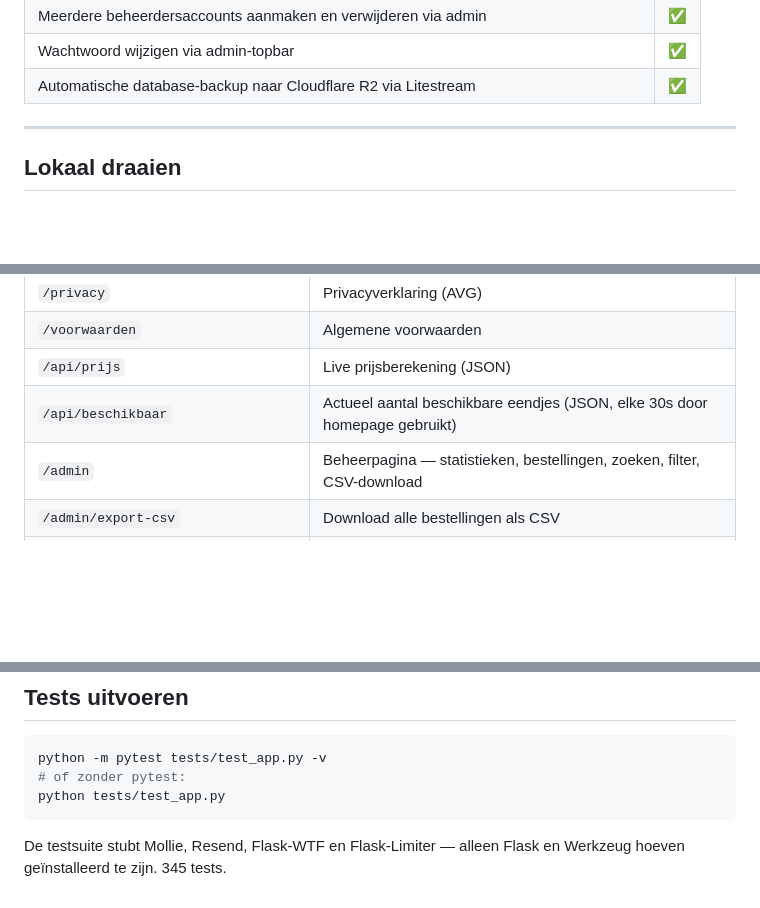
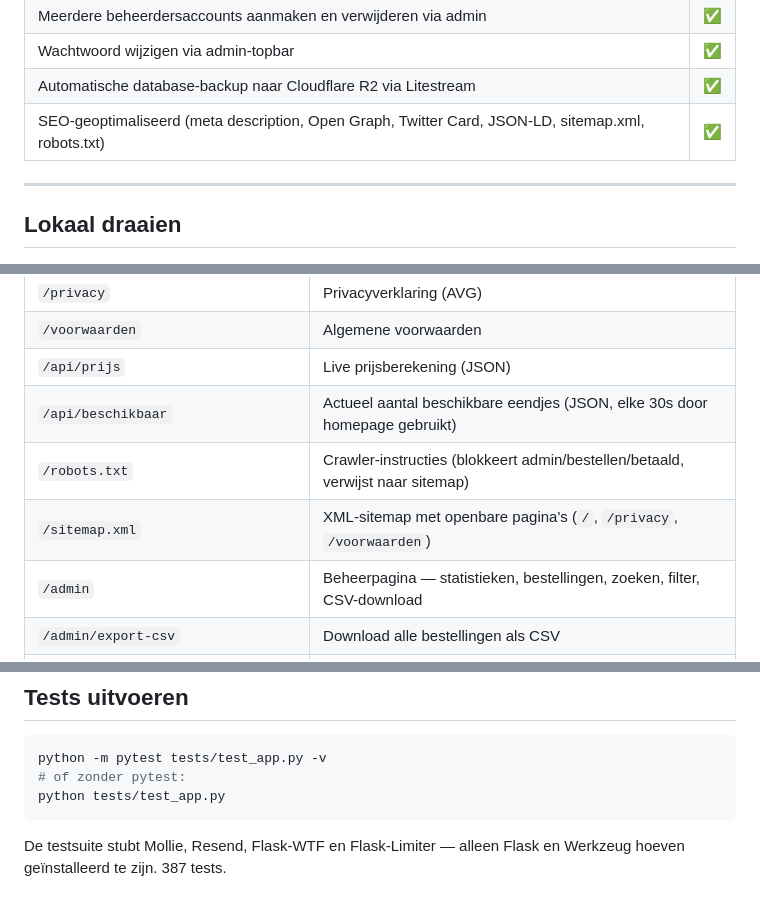
Before and after one commit to palmw01/eendjesrace, a Markdown page: README.md, 3 parts joined by grey strips. Rendered like a GitHub page; blank space fills up the shorter version.

Commit message:
Werk README bij voor SEO-functies en routes
- Functietabel: SEO-rij toegevoegd
- Routetabel: /robots.txt en /sitemap.xml gedocumenteerd
- Testcount bijgewerkt naar 387

Co-Authored-By: Claude Sonnet 4.6 <noreply@anthropic.com>

````diff
--- a/README.md
+++ b/README.md
@@ -21,6 +21,7 @@ Gebouwd met **Python/Flask**, **Mollie** (iDEAL-betalingen), **SQLite** en **Res
 | Meerdere beheerdersaccounts aanmaken en verwijderen via admin | ✅ |
 | Wachtwoord wijzigen via admin-topbar | ✅ |
 | Automatische database-backup naar Cloudflare R2 via Litestream | ✅ |
+| SEO-geoptimaliseerd (meta description, Open Graph, Twitter Card, JSON-LD, sitemap.xml, robots.txt) | ✅ |
 
 ---
 
@@ -139,6 +140,8 @@ De app ondersteunt meerdere beheerdersaccounts. Wachtwoorden worden gehasht opge
 | `/voorwaarden` | Algemene voorwaarden |
 | `/api/prijs` | Live prijsberekening (JSON) |
 | `/api/beschikbaar` | Actueel aantal beschikbare eendjes (JSON, elke 30s door homepage gebruikt) |
+| `/robots.txt` | Crawler-instructies (blokkeert admin/bestellen/betaald, verwijst naar sitemap) |
+| `/sitemap.xml` | XML-sitemap met openbare pagina's (`/`, `/privacy`, `/voorwaarden`) |
 | `/admin` | Beheerpagina — statistieken, bestellingen, zoeken, filter, CSV-download |
 | `/admin/export-csv` | Download alle bestellingen als CSV |
 | `/admin/bestelling/<id>/wijzigen` | Bewerk naam, e-mail, telefoon, status of mailstatus |
@@ -198,4 +201,4 @@ python -m pytest tests/test_app.py -v
 python tests/test_app.py
 ```
 
-De testsuite stubt Mollie, Resend, Flask-WTF en Flask-Limiter — alleen Flask en Werkzeug hoeven geïnstalleerd te zijn. 345 tests.
+De testsuite stubt Mollie, Resend, Flask-WTF en Flask-Limiter — alleen Flask en Werkzeug hoeven geïnstalleerd te zijn. 387 tests.
````
